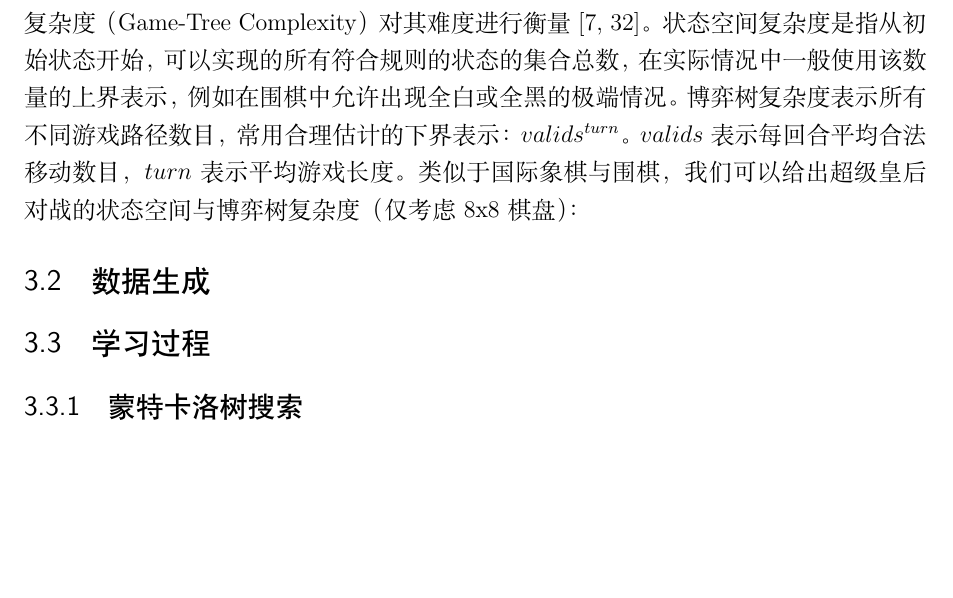
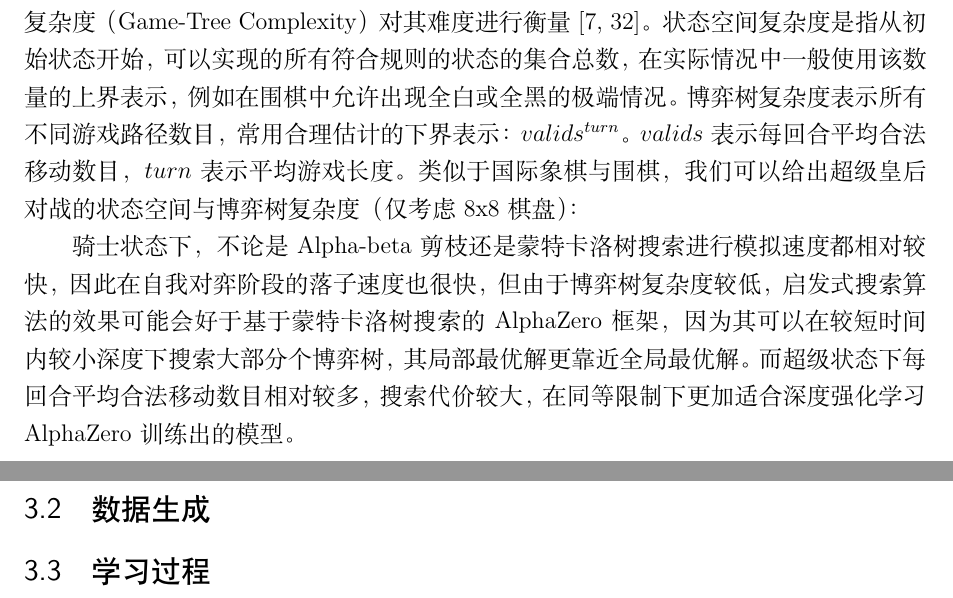
Before and after one commit to sharechanxd/under_paper_xiaochen, a LaTeX book (main.tex, which reads algorithm.tex): part of page 19 of 29 before the commit and two parts of pages 19 and 20 of 31 after it, the two joined at a grey line, cut so that both start at the same text, the shorter picture padded with empty space. Compiled offline with XeLaTeX.

Commit message:
Update algorithm.tex

```diff
--- a/algorithm.tex
+++ b/algorithm.tex
@@ -51,7 +51,8 @@
       }
     \label{fig:super}
 \end{figure}
-
+骑士状态下，不论是Alpha-beta剪枝还是蒙特卡洛树搜索进行模拟速度都相对较快，因此在自我对弈阶段的落子速度也很快，但由于博弈树复杂度较低，启发式搜索算法的效果可能会好于基于蒙特卡洛树搜索的AlphaZero框架，因为其可以在较短时间内较小深度下搜索大部分个博弈树，其局部最优解更靠近全局最优解。
+而超级状态下每回合平均合法移动数目相对较多，搜索代价较大，在同等限制下更加适合深度强化学习AlphaZero训练出的模型。
 
 \section{数据生成}
 
```
Also changed, not shown: algorithm.tex (2 more changed lines).
